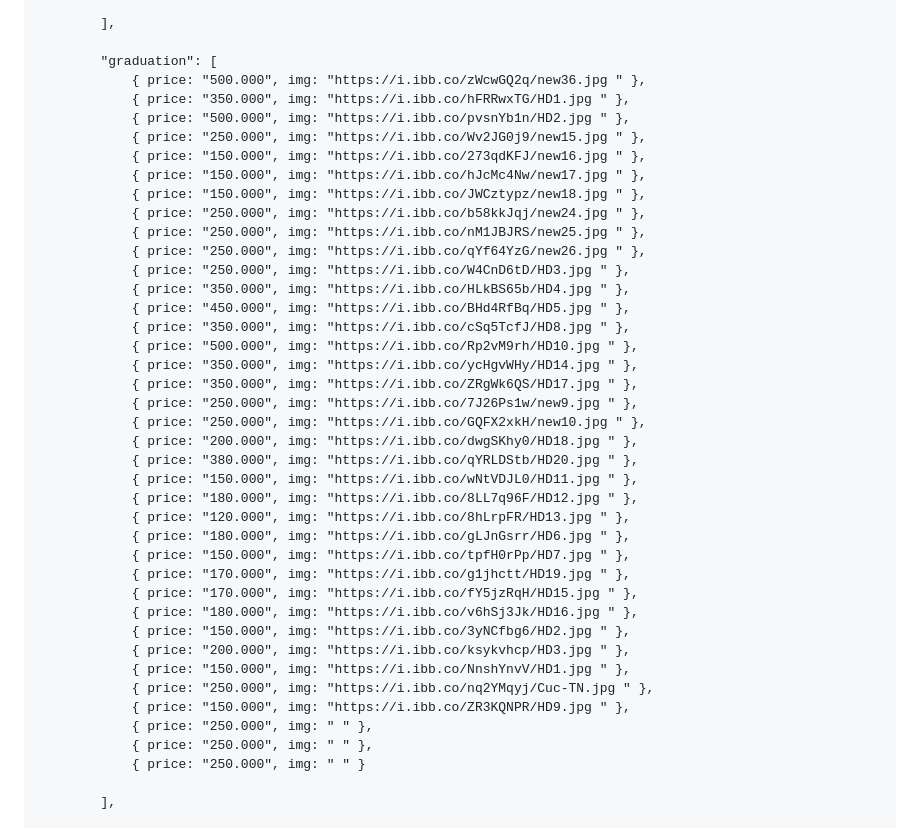
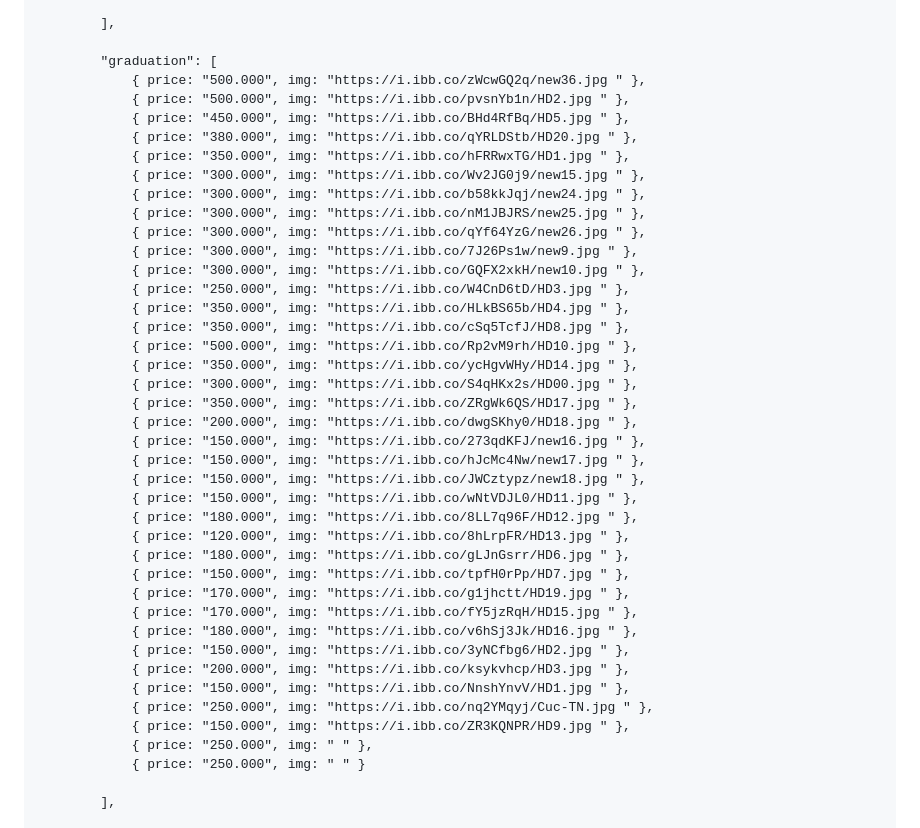
Before and after one commit to nganhhthu-byte/meo-flowers, a Markdown page: README.md, the part around the change. Drawn GitHub-style.

```diff
--- a/README.md
+++ b/README.md
@@ -555,26 +555,27 @@
 
             "graduation": [
                 { price: "500.000", img: "https://i.ibb.co/zWcwGQ2q/new36.jpg " },
+                { price: "500.000", img: "https://i.ibb.co/pvsnYb1n/HD2.jpg " },
+                { price: "450.000", img: "https://i.ibb.co/BHd4RfBq/HD5.jpg " },
+                { price: "380.000", img: "https://i.ibb.co/qYRLDStb/HD20.jpg " },
                 { price: "350.000", img: "https://i.ibb.co/hFRRwxTG/HD1.jpg " },
-                { price: "500.000", img: "https://i.ibb.co/pvsnYb1n/HD2.jpg " },
-                { price: "250.000", img: "https://i.ibb.co/Wv2JG0j9/new15.jpg " },
+                { price: "300.000", img: "https://i.ibb.co/Wv2JG0j9/new15.jpg " },
+                { price: "300.000", img: "https://i.ibb.co/b58kkJqj/new24.jpg " },
+                { price: "300.000", img: "https://i.ibb.co/nM1JBJRS/new25.jpg " },
+                { price: "300.000", img: "https://i.ibb.co/qYf64YzG/new26.jpg " },
+                { price: "300.000", img: "https://i.ibb.co/7J26Ps1w/new9.jpg " },
+                { price: "300.000", img: "https://i.ibb.co/GQFX2xkH/new10.jpg " },
+                { price: "250.000", img: "https://i.ibb.co/W4CnD6tD/HD3.jpg " },
+                { price: "350.000", img: "https://i.ibb.co/HLkBS65b/HD4.jpg " },
+                { price: "350.000", img: "https://i.ibb.co/cSq5TcfJ/HD8.jpg " },
+                { price: "500.000", img: "https://i.ibb.co/Rp2vM9rh/HD10.jpg " },
+                { price: "350.000", img: "https://i.ibb.co/ycHgvWHy/HD14.jpg " },
+                { price: "300.000", img: "https://i.ibb.co/S4qHKx2s/HD00.jpg " },
+                { price: "350.000", img: "https://i.ibb.co/ZRgWk6QS/HD17.jpg " },
+                { price: "200.000", img: "https://i.ibb.co/dwgSKhy0/HD18.jpg " },
                 { price: "150.000", img: "https://i.ibb.co/273qdKFJ/new16.jpg " },
                 { price: "150.000", img: "https://i.ibb.co/hJcMc4Nw/new17.jpg " },
                 { price: "150.000", img: "https://i.ibb.co/JWCztypz/new18.jpg " },
-                { price: "250.000", img: "https://i.ibb.co/b58kkJqj/new24.jpg " },
-                { price: "250.000", img: "https://i.ibb.co/nM1JBJRS/new25.jpg " },
-                { price: "250.000", img: "https://i.ibb.co/qYf64YzG/new26.jpg " },
-                { price: "250.000", img: "https://i.ibb.co/W4CnD6tD/HD3.jpg " },
-                { price: "350.000", img: "https://i.ibb.co/HLkBS65b/HD4.jpg " },
-                { price: "450.000", img: "https://i.ibb.co/BHd4RfBq/HD5.jpg " },
-                { price: "350.000", img: "https://i.ibb.co/cSq5TcfJ/HD8.jpg " },
-                { price: "500.000", img: "https://i.ibb.co/Rp2vM9rh/HD10.jpg " },
-                { price: "350.000", img: "https://i.ibb.co/ycHgvWHy/HD14.jpg " },
-                { price: "350.000", img: "https://i.ibb.co/ZRgWk6QS/HD17.jpg " },
-                { price: "250.000", img: "https://i.ibb.co/7J26Ps1w/new9.jpg " },
-                { price: "250.000", img: "https://i.ibb.co/GQFX2xkH/new10.jpg " },
-                { price: "200.000", img: "https://i.ibb.co/dwgSKhy0/HD18.jpg " },
-                { price: "380.000", img: "https://i.ibb.co/qYRLDStb/HD20.jpg " },
                 { price: "150.000", img: "https://i.ibb.co/wNtVDJL0/HD11.jpg " },
                 { price: "180.000", img: "https://i.ibb.co/8LL7q96F/HD12.jpg " },
                 { price: "120.000", img: "https://i.ibb.co/8hLrpFR/HD13.jpg " },
@@ -588,7 +589,6 @@
                 { price: "150.000", img: "https://i.ibb.co/NnshYnvV/HD1.jpg " },
                 { price: "250.000", img: "https://i.ibb.co/nq2YMqyj/Cuc-TN.jpg " },
                 { price: "150.000", img: "https://i.ibb.co/ZR3KQNPR/HD9.jpg " },
-                { price: "250.000", img: " " },
                 { price: "250.000", img: " " },
                 { price: "250.000", img: " " }
 
```
